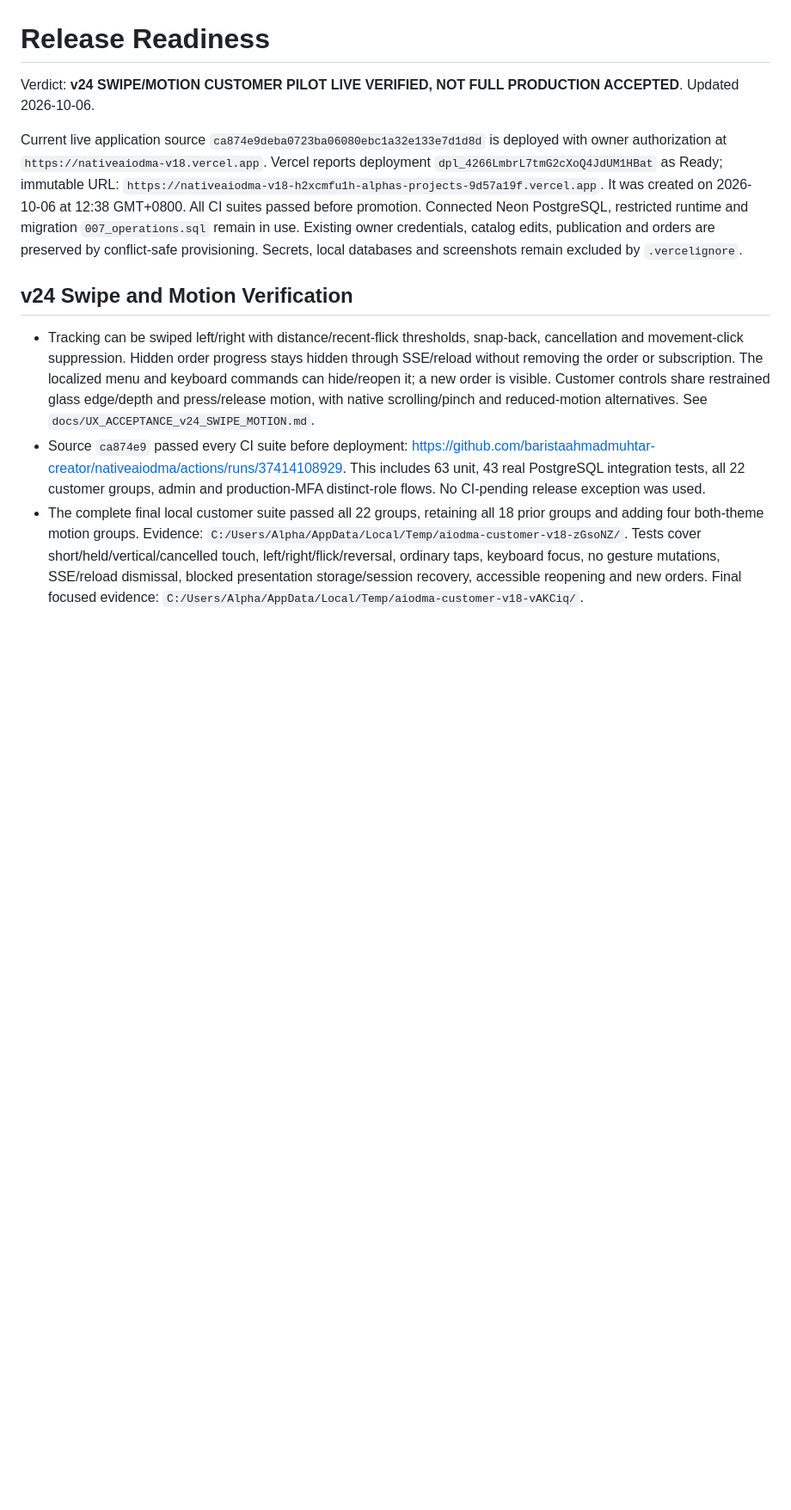
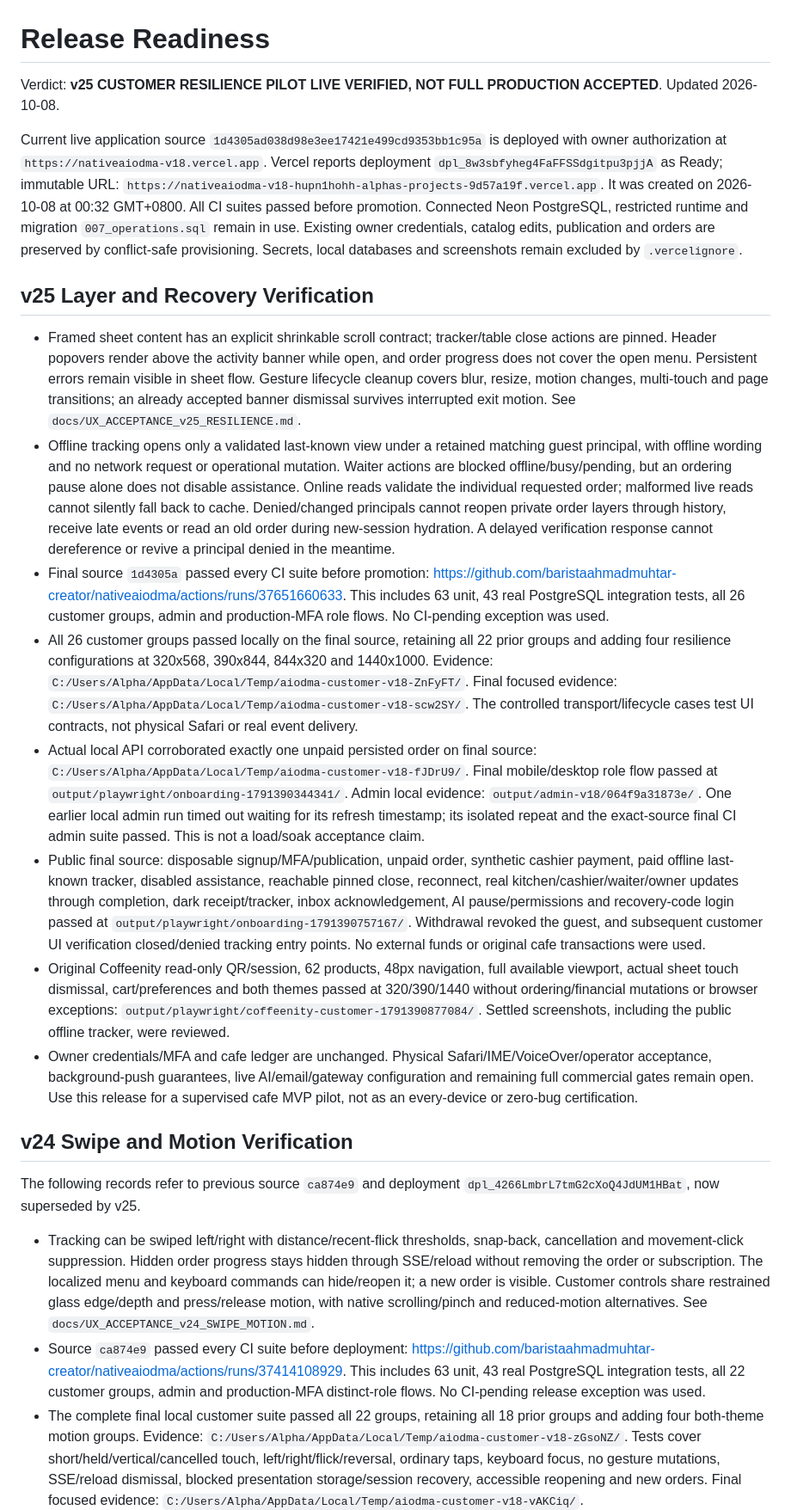
Before and after one commit to baristaahmadmuhtar-creator/nativeaiodma, a Markdown page: release-readiness.md, the part around the change. Shown at 86% size. Drawn GitHub-style; blank space fills up the shorter version.

Commit message:
Record v25 resilience CI and public pilot verification [skip ci]

```diff
--- a/release-readiness.md
+++ b/release-readiness.md
@@ -1,10 +1,23 @@
 # Release Readiness
 
-Verdict: **v24 SWIPE/MOTION CUSTOMER PILOT LIVE VERIFIED, NOT FULL PRODUCTION ACCEPTED**. Updated 2026-10-06.
+Verdict: **v25 CUSTOMER RESILIENCE PILOT LIVE VERIFIED, NOT FULL PRODUCTION ACCEPTED**. Updated 2026-10-08.
 
-Current live application source `ca874e9deba0723ba06080ebc1a32e133e7d1d8d` is deployed with owner authorization at `https://nativeaiodma-v18.vercel.app`. Vercel reports deployment `dpl_4266LmbrL7tmG2cXoQ4JdUM1HBat` as Ready; immutable URL: `https://nativeaiodma-v18-h2xcmfu1h-alphas-projects-9d57a19f.vercel.app`. It was created on 2026-10-06 at 12:38 GMT+0800. All CI suites passed before promotion. Connected Neon PostgreSQL, restricted runtime and migration `007_operations.sql` remain in use. Existing owner credentials, catalog edits, publication and orders are preserved by conflict-safe provisioning. Secrets, local databases and screenshots remain excluded by `.vercelignore`.
+Current live application source `1d4305ad038d98e3ee17421e499cd9353bb1c95a` is deployed with owner authorization at `https://nativeaiodma-v18.vercel.app`. Vercel reports deployment `dpl_8w3sbfyheg4FaFFSSdgitpu3pjjA` as Ready; immutable URL: `https://nativeaiodma-v18-hupn1hohh-alphas-projects-9d57a19f.vercel.app`. It was created on 2026-10-08 at 00:32 GMT+0800. All CI suites passed before promotion. Connected Neon PostgreSQL, restricted runtime and migration `007_operations.sql` remain in use. Existing owner credentials, catalog edits, publication and orders are preserved by conflict-safe provisioning. Secrets, local databases and screenshots remain excluded by `.vercelignore`.
+
+## v25 Layer and Recovery Verification
+
+- Framed sheet content has an explicit shrinkable scroll contract; tracker/table close actions are pinned. Header popovers render above the activity banner while open, and order progress does not cover the open menu. Persistent errors remain visible in sheet flow. Gesture lifecycle cleanup covers blur, resize, motion changes, multi-touch and page transitions; an already accepted banner dismissal survives interrupted exit motion. See `docs/UX_ACCEPTANCE_v25_RESILIENCE.md`.
+- Offline tracking opens only a validated last-known view under a retained matching guest principal, with offline wording and no network request or operational mutation. Waiter actions are blocked offline/busy/pending, but an ordering pause alone does not disable assistance. Online reads validate the individual requested order; malformed live reads cannot silently fall back to cache. Denied/changed principals cannot reopen private order layers through history, receive late events or read an old order during new-session hydration. A delayed verification response cannot dereference or revive a principal denied in the meantime.
+- Final source `1d4305a` passed every CI suite before promotion: https://github.com/baristaahmadmuhtar-creator/nativeaiodma/actions/runs/37651660633. This includes 63 unit, 43 real PostgreSQL integration tests, all 26 customer groups, admin and production-MFA role flows. No CI-pending exception was used.
+- All 26 customer groups passed locally on the final source, retaining all 22 prior groups and adding four resilience configurations at 320x568, 390x844, 844x320 and 1440x1000. Evidence: `C:/Users/Alpha/AppData/Local/Temp/aiodma-customer-v18-ZnFyFT/`. Final focused evidence: `C:/Users/Alpha/AppData/Local/Temp/aiodma-customer-v18-scw2SY/`. The controlled transport/lifecycle cases test UI contracts, not physical Safari or real event delivery.
+- Actual local API corroborated exactly one unpaid persisted order on final source: `C:/Users/Alpha/AppData/Local/Temp/aiodma-customer-v18-fJDrU9/`. Final mobile/desktop role flow passed at `output/playwright/onboarding-1791390344341/`. Admin local evidence: `output/admin-v18/064f9a31873e/`. One earlier local admin run timed out waiting for its refresh timestamp; its isolated repeat and the exact-source final CI admin suite passed. This is not a load/soak acceptance claim.
+- Public final source: disposable signup/MFA/publication, unpaid order, synthetic cashier payment, paid offline last-known tracker, disabled assistance, reachable pinned close, reconnect, real kitchen/cashier/waiter/owner updates through completion, dark receipt/tracker, inbox acknowledgement, AI pause/permissions and recovery-code login passed at `output/playwright/onboarding-1791390757167/`. Withdrawal revoked the guest, and subsequent customer UI verification closed/denied tracking entry points. No external funds or original cafe transactions were used.
+- Original Coffeenity read-only QR/session, 62 products, 48px navigation, full available viewport, actual sheet touch dismissal, cart/preferences and both themes passed at 320/390/1440 without ordering/financial mutations or browser exceptions: `output/playwright/coffeenity-customer-1791390877084/`. Settled screenshots, including the public offline tracker, were reviewed.
+- Owner credentials/MFA and cafe ledger are unchanged. Physical Safari/IME/VoiceOver/operator acceptance, background-push guarantees, live AI/email/gateway configuration and remaining full commercial gates remain open. Use this release for a supervised cafe MVP pilot, not as an every-device or zero-bug certification.
 
 ## v24 Swipe and Motion Verification
+
+The following records refer to previous source `ca874e9` and deployment `dpl_4266LmbrL7tmG2cXoQ4JdUM1HBat`, now superseded by v25.
 
 - Tracking can be swiped left/right with distance/recent-flick thresholds, snap-back, cancellation and movement-click suppression. Hidden order progress stays hidden through SSE/reload without removing the order or subscription. The localized menu and keyboard commands can hide/reopen it; a new order is visible. Customer controls share restrained glass edge/depth and press/release motion, with native scrolling/pinch and reduced-motion alternatives. See `docs/UX_ACCEPTANCE_v24_SWIPE_MOTION.md`.
 - Source `ca874e9` passed every CI suite before deployment: https://github.com/baristaahmadmuhtar-creator/nativeaiodma/actions/runs/37414108929. This includes 63 unit, 43 real PostgreSQL integration tests, all 22 customer groups, admin and production-MFA distinct-role flows. No CI-pending release exception was used.
```
Also changed, not shown: docs/IMPLEMENTATION_TRACKER_v18.md (+5 -5 lines).
